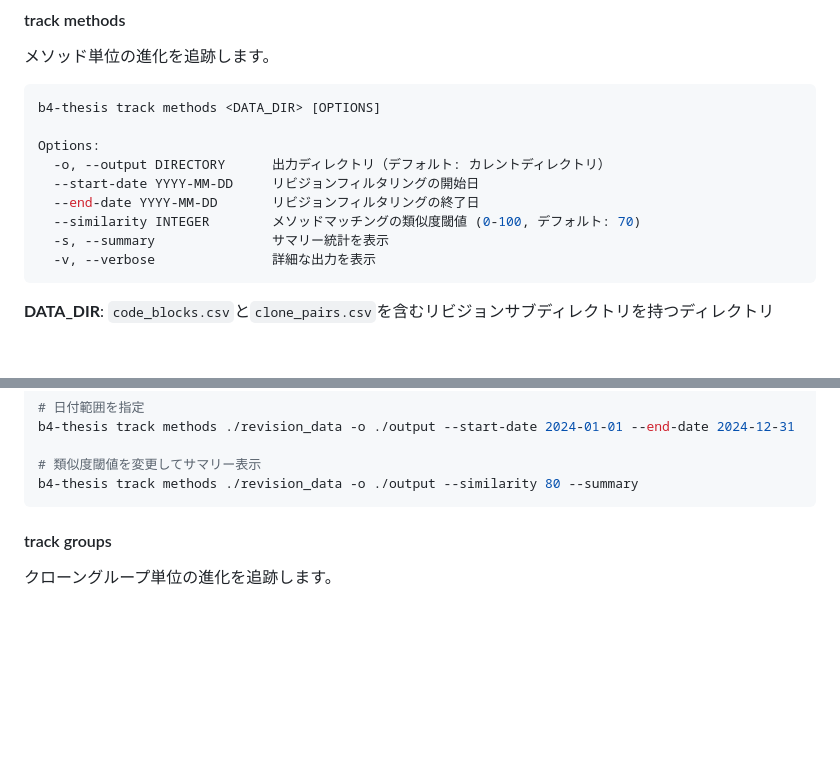
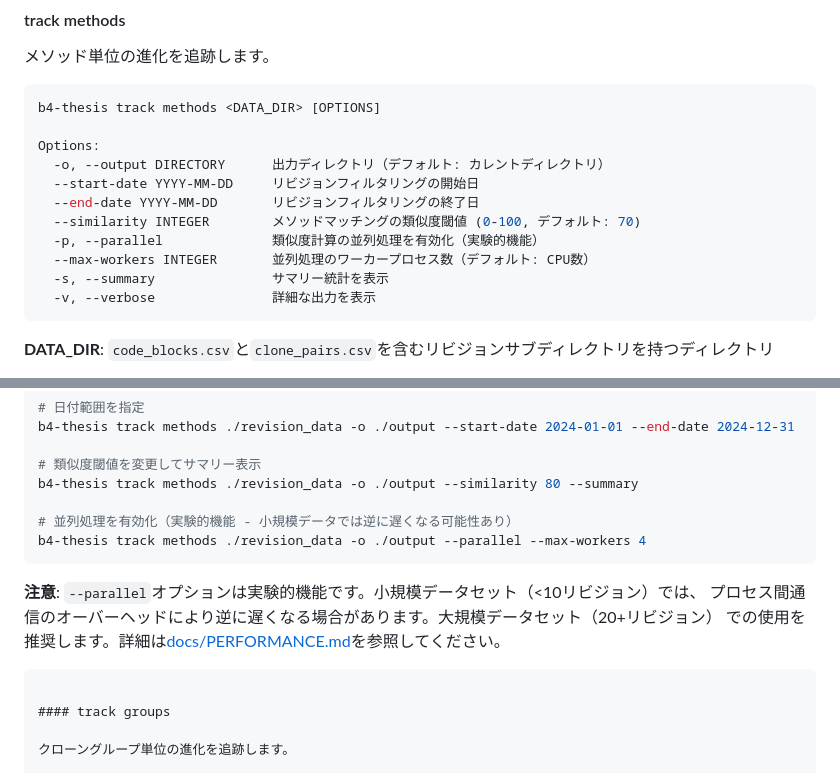
Before and after one commit to shoei03/b4-thesis, a Markdown page: README.md, 2 parts joined by grey strips. Drawn GitHub-style; blank space fills up the shorter version.

Commit message:
docs: update README with parallel processing options
Add documentation for new CLI flags:
- --parallel/-p: Enable parallel processing (experimental)
- --max-workers: Configure worker process count
- Usage examples and performance warnings
- Link to PERFORMANCE.md for detailed guidance
- Note: Not recommended for small datasets (<10 revisions)

🤖 Generated with [Claude Code](https://claude.com/claude-code)

Co-Authored-By: Claude <noreply@anthropic.com>

````diff
--- a/README.md
+++ b/README.md
@@ -82,6 +82,8 @@ Options:
   --start-date YYYY-MM-DD     リビジョンフィルタリングの開始日
   --end-date YYYY-MM-DD       リビジョンフィルタリングの終了日
   --similarity INTEGER        メソッドマッチングの類似度閾値 (0-100, デフォルト: 70)
+  -p, --parallel              類似度計算の並列処理を有効化（実験的機能）
+  --max-workers INTEGER       並列処理のワーカープロセス数（デフォルト: CPU数）
   -s, --summary               サマリー統計を表示
   -v, --verbose               詳細な出力を表示
 ```
@@ -101,6 +103,15 @@ b4-thesis track methods ./revision_data -o ./output --start-date 2024-01-01 --en
 
 # 類似度閾値を変更してサマリー表示
 b4-thesis track methods ./revision_data -o ./output --similarity 80 --summary
+
+# 並列処理を有効化（実験的機能 - 小規模データでは逆に遅くなる可能性あり）
+b4-thesis track methods ./revision_data -o ./output --parallel --max-workers 4
+```
+
+**注意**: `--parallel`オプションは実験的機能です。小規模データセット（<10リビジョン）では、
+プロセス間通信のオーバーヘッドにより逆に遅くなる場合があります。大規模データセット（20+リビジョン）
+での使用を推奨します。詳細は[docs/PERFORMANCE.md](docs/PERFORMANCE.md)を参照してください。
+
 ```
 
 #### track groups
````
